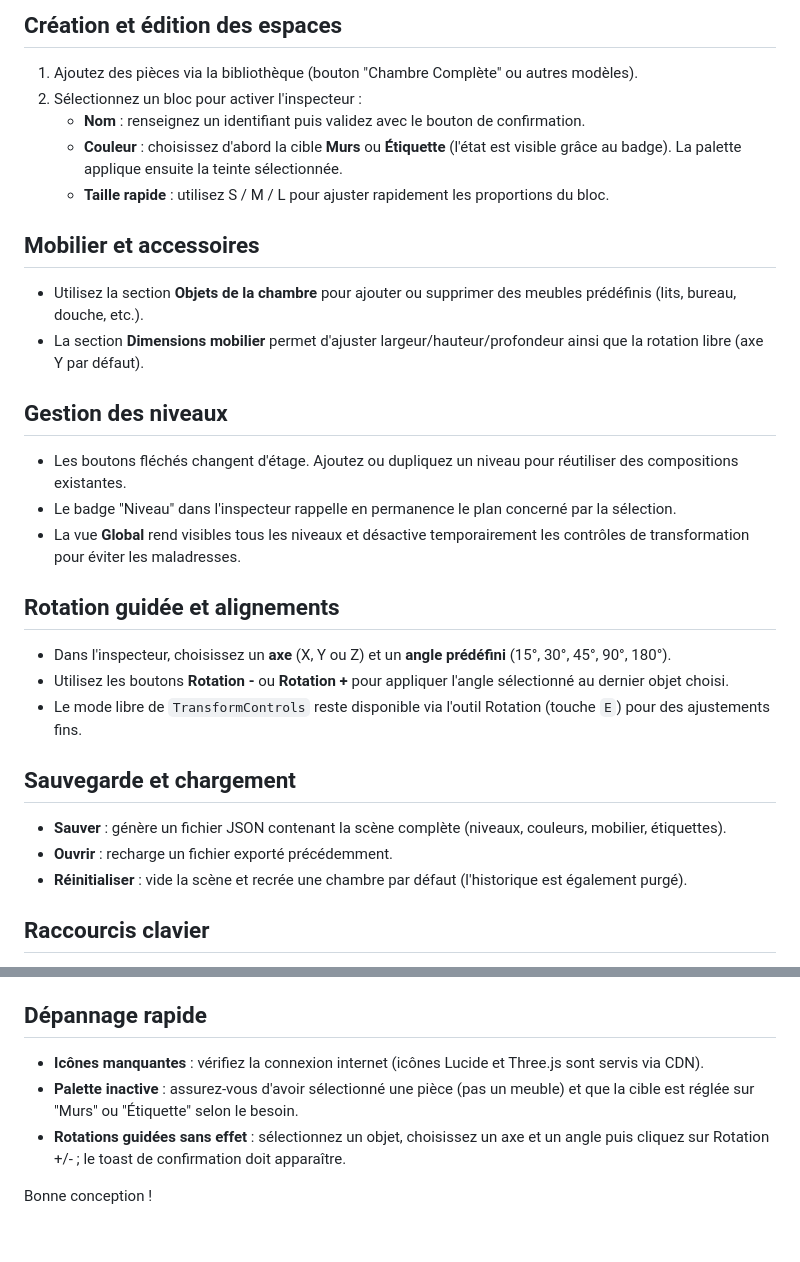
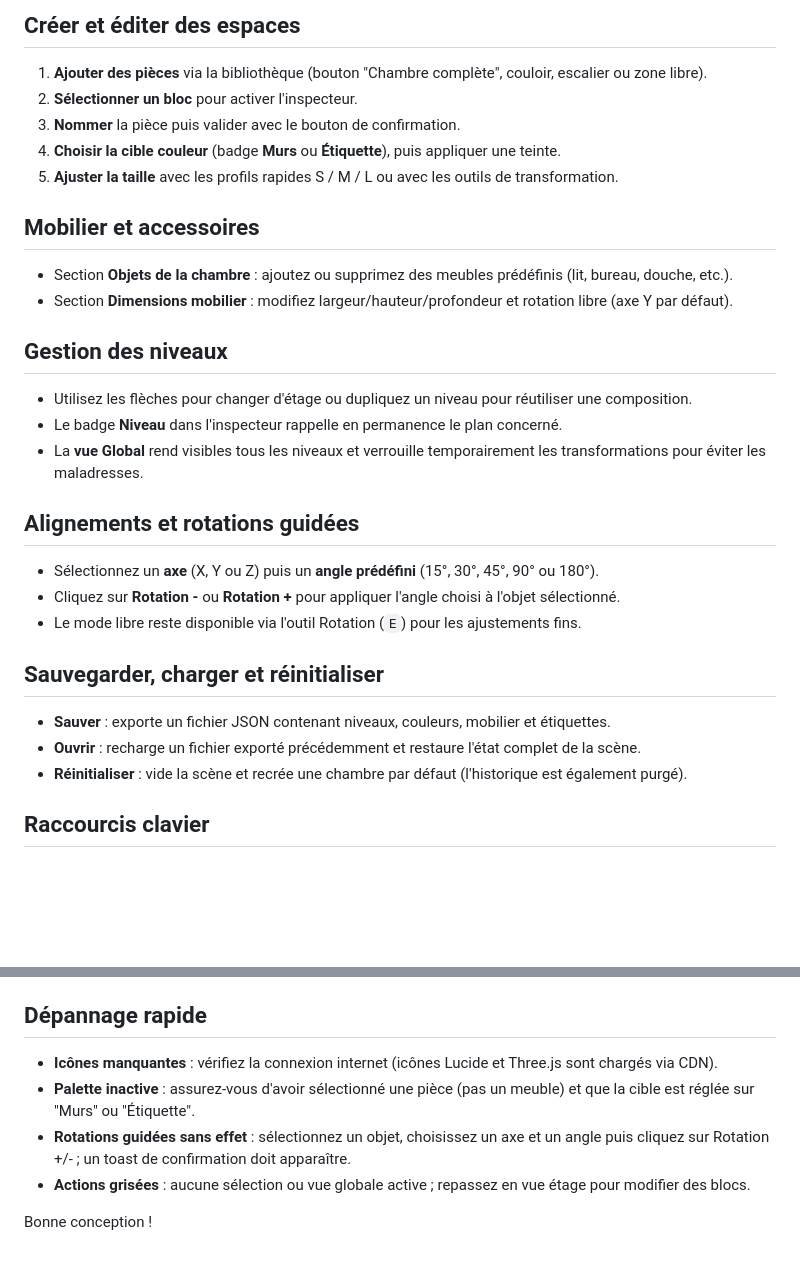
Before and after one commit to s00r1/structures, a Markdown page: README.md, 2 parts joined by grey strips. Drawn GitHub-style; blank space fills up the shorter version.

```diff
--- a/README.md
+++ b/README.md
@@ -40,28 +58,28 @@ Une expérience 3D ultra-rapide pour concevoir des chambres d'hôtel, couloirs e
 
-## Création et édition des espaces
-1. Ajoutez des pièces via la bibliothèque (bouton "Chambre Complète" ou autres modèles).
-2. Sélectionnez un bloc pour activer l'inspecteur :
-   - **Nom** : renseignez un identifiant puis validez avec le bouton de confirmation.
-   - **Couleur** : choisissez d'abord la cible **Murs** ou **Étiquette** (l'état est visible grâce au badge). La palette applique ensuite la teinte sélectionnée.
-   - **Taille rapide** : utilisez S / M / L pour ajuster rapidement les proportions du bloc.
+## Créer et éditer des espaces
+1. **Ajouter des pièces** via la bibliothèque (bouton "Chambre complète", couloir, escalier ou zone libre).
+2. **Sélectionner un bloc** pour activer l'inspecteur.
+3. **Nommer** la pièce puis valider avec le bouton de confirmation.
+4. **Choisir la cible couleur** (badge **Murs** ou **Étiquette**), puis appliquer une teinte.
+5. **Ajuster la taille** avec les profils rapides S / M / L ou avec les outils de transformation.
 
 ## Mobilier et accessoires
-- Utilisez la section **Objets de la chambre** pour ajouter ou supprimer des meubles prédéfinis (lits, bureau, douche, etc.).
-- La section **Dimensions mobilier** permet d'ajuster largeur/hauteur/profondeur ainsi que la rotation libre (axe Y par défaut).
+- Section **Objets de la chambre** : ajoutez ou supprimez des meubles prédéfinis (lit, bureau, douche, etc.).
+- Section **Dimensions mobilier** : modifiez largeur/hauteur/profondeur et rotation libre (axe Y par défaut).
 
 ## Gestion des niveaux
-- Les boutons fléchés changent d'étage. Ajoutez ou dupliquez un niveau pour réutiliser des compositions existantes.
-- Le badge "Niveau" dans l'inspecteur rappelle en permanence le plan concerné par la sélection.
-- La vue **Global** rend visibles tous les niveaux et désactive temporairement les contrôles de transformation pour éviter les maladresses.
+- Utilisez les flèches pour changer d'étage ou dupliquez un niveau pour réutiliser une composition.
+- Le badge **Niveau** dans l'inspecteur rappelle en permanence le plan concerné.
+- La **vue Global** rend visibles tous les niveaux et verrouille temporairement les transformations pour éviter les maladresses.
 
-## Rotation guidée et alignements
-- Dans l'inspecteur, choisissez un **axe** (X, Y ou Z) et un **angle prédéfini** (15°, 30°, 45°, 90°, 180°).
-- Utilisez les boutons **Rotation -** ou **Rotation +** pour appliquer l'angle sélectionné au dernier objet choisi.
-- Le mode libre de `TransformControls` reste disponible via l'outil Rotation (touche `E`) pour des ajustements fins.
+## Alignements et rotations guidées
+- Sélectionnez un **axe** (X, Y ou Z) puis un **angle prédéfini** (15°, 30°, 45°, 90° ou 180°).
+- Cliquez sur **Rotation -** ou **Rotation +** pour appliquer l'angle choisi à l'objet sélectionné.
+- Le mode libre reste disponible via l'outil Rotation (`E`) pour les ajustements fins.
 
-## Sauvegarde et chargement
-- **Sauver** : génère un fichier JSON contenant la scène complète (niveaux, couleurs, mobilier, étiquettes).
-- **Ouvrir** : recharge un fichier exporté précédemment.
+## Sauvegarder, charger et réinitialiser
+- **Sauver** : exporte un fichier JSON contenant niveaux, couleurs, mobilier et étiquettes.
+- **Ouvrir** : recharge un fichier exporté précédemment et restaure l'état complet de la scène.
 - **Réinitialiser** : vide la scène et recrée une chambre par défaut (l'historique est également purgé).
 
 ## Raccourcis clavier
@@ -73,8 +91,9 @@ Une expérience 3D ultra-rapide pour concevoir des chambres d'hôtel, couloirs e
 - `Suppr` ou `Retour arrière` : Supprimer la sélection
 
 ## Dépannage rapide
-- **Icônes manquantes** : vérifiez la connexion internet (icônes Lucide et Three.js sont servis via CDN).
-- **Palette inactive** : assurez-vous d'avoir sélectionné une pièce (pas un meuble) et que la cible est réglée sur "Murs" ou "Étiquette" selon le besoin.
-- **Rotations guidées sans effet** : sélectionnez un objet, choisissez un axe et un angle puis cliquez sur Rotation +/- ; le toast de confirmation doit apparaître.
+- **Icônes manquantes** : vérifiez la connexion internet (icônes Lucide et Three.js sont chargés via CDN).
+- **Palette inactive** : assurez-vous d'avoir sélectionné une pièce (pas un meuble) et que la cible est réglée sur "Murs" ou "Étiquette".
+- **Rotations guidées sans effet** : sélectionnez un objet, choisissez un axe et un angle puis cliquez sur Rotation +/- ; un toast de confirmation doit apparaître.
+- **Actions grisées** : aucune sélection ou vue globale active ; repassez en vue étage pour modifier des blocs.
 
 Bonne conception !
```
Also changed, not shown: other parts of README.md (+42 -24 lines).
